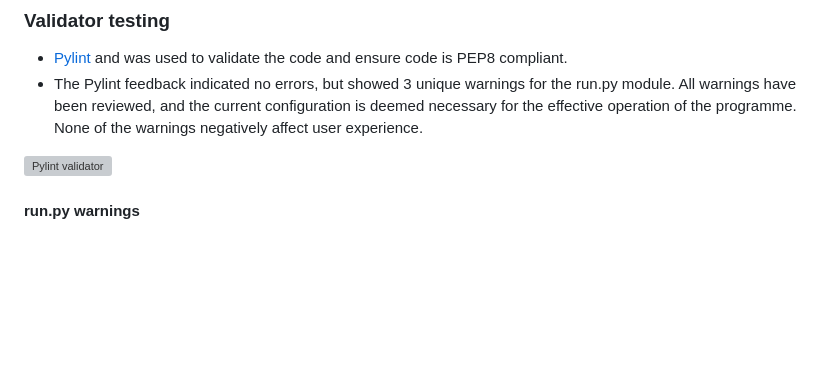
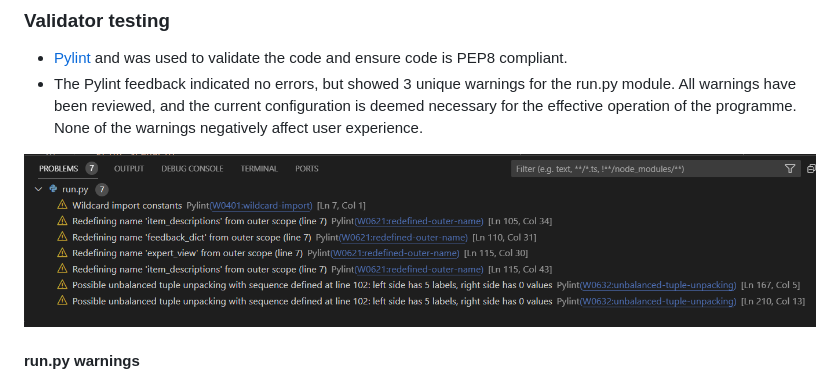
Before and after one commit to JL-14/winter-survival, a Markdown page: README.md, the part around the change. Rendered like a GitHub page; blank space fills up the shorter version; grey boxes are pictures that could not be loaded.

Commit message:
Add corrected typo in image reference for pylint screenshot

```diff
--- a/README.md
+++ b/README.md
@@ -225,7 +225,7 @@ The programme displays correctly across the different browsers, and also across
 - [Pylint](https://pypi.org/project/pylint/) and was used to validate the code and ensure code is PEP8 compliant.
 - The Pylint feedback indicated no errors, but showed 3 unique warnings for the run.py module. All warnings have been reviewed, and the current configuration is deemed necessary for the effective operation of the programme. None of the warnings negatively affect user experience.
 
-![Pylint validator](documentation/images/pylint_feedback.png)
+![Pylint validator](documentation/images/pylint-feedback.png)
 
 #### run.py warnings
 
```
